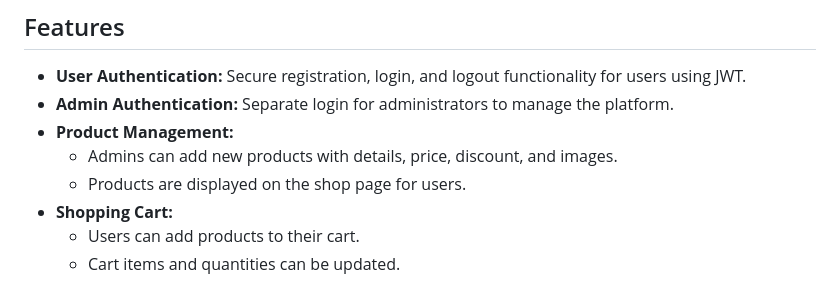
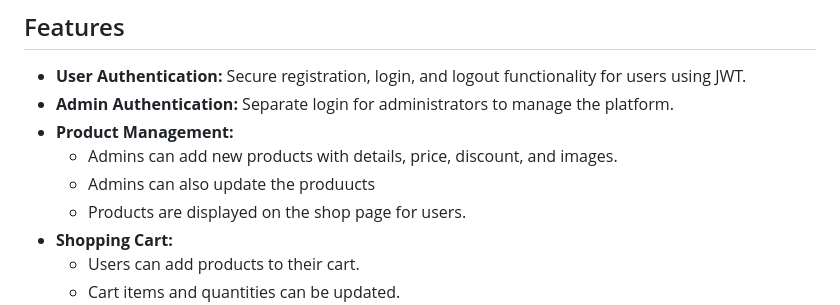
Before and after one commit to Nandini0826/E-Commerce, a Markdown page: README.md, the part around the change. Rendered like a GitHub page.

```diff
--- a/README.md
+++ b/README.md
@@ -9,6 +9,7 @@ This repository contains the source code for a full-stack E-Commerce application
 *   **Admin Authentication:** Separate login for administrators to manage the platform.
 *   **Product Management:**
     *   Admins can add new products with details, price, discount, and images.
+    *   Admins can also update the produucts
     *   Products are displayed on the shop page for users.
 *   **Shopping Cart:**
     *   Users can add products to their cart.
```
